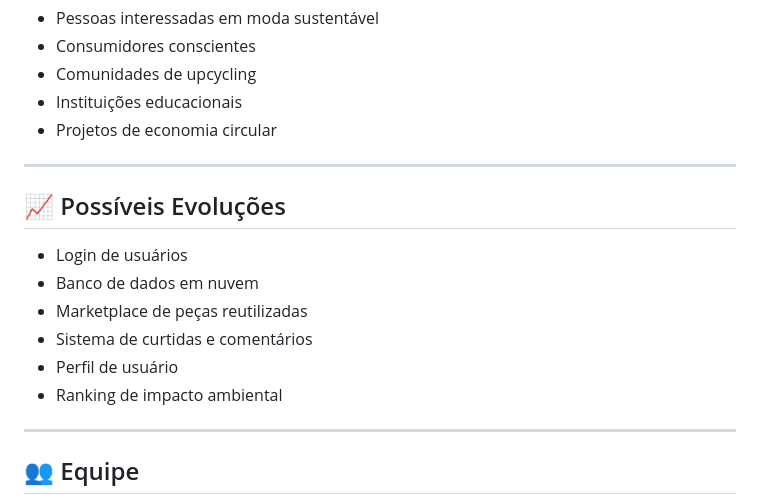
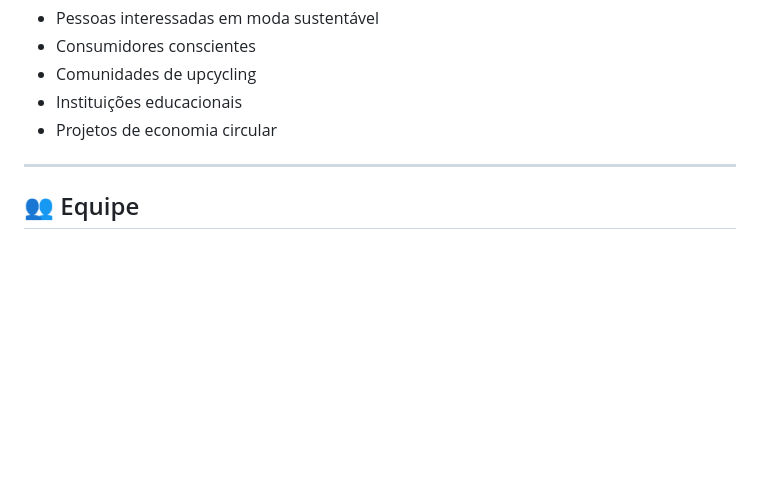
Before and after one commit to D13G0-O11VEIRA/ReFaxion-AI, a Markdown page: README.md, the part around the change. GitHub-like rendering; blank space fills up the shorter version.

```diff
--- a/README.md
+++ b/README.md
@@ -158,17 +158,6 @@ https://aistudio.google.com/
 
 ---
 
-## 📈 Possíveis Evoluções
-
-- Login de usuários
-- Banco de dados em nuvem
-- Marketplace de peças reutilizadas
-- Sistema de curtidas e comentários
-- Perfil de usuário
-- Ranking de impacto ambiental
-
----
-
 ## 👥 Equipe
 
 Projeto acadêmico desenvolvido para demonstração de uma solução empreendedora voltada para sustentabilidade e moda circular.
```
